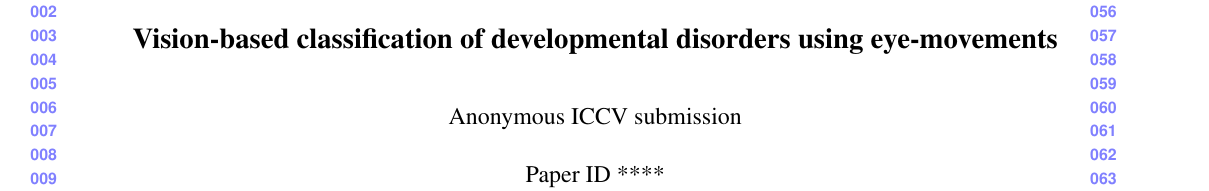
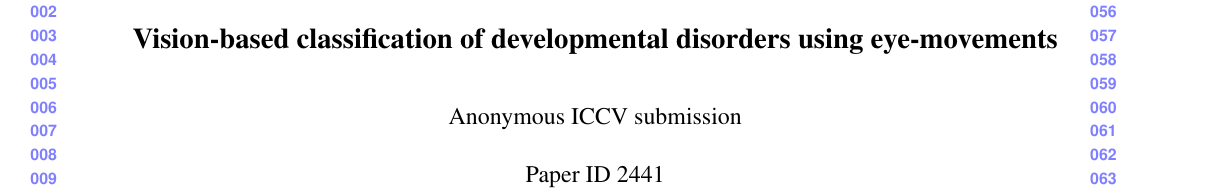
Before and after one commit to langcog/fxs_classify, a LaTeX paper (ICCV.tex): part of page 1 of 9, cut so that both start at the same text. Compiled offline with pdfLaTeX.

```diff
--- a/ICCV.tex
+++ b/ICCV.tex
@@ -31,7 +31,7 @@
 
 % \iccvfinalcopy % *** Uncomment this line for the final submission
 
-\def\iccvPaperID{****} % *** Enter the ICCV Paper ID here
+\def\iccvPaperID{2441} % *** Enter the ICCV Paper ID here
 \def\httilde{\mbox{\tt\raisebox{-.5ex}{\symbol{126}}}}
 
 % Pages are numbered in submission mode, and unnumbered in camera-ready
```
